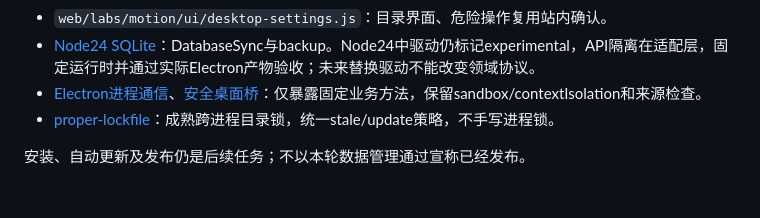
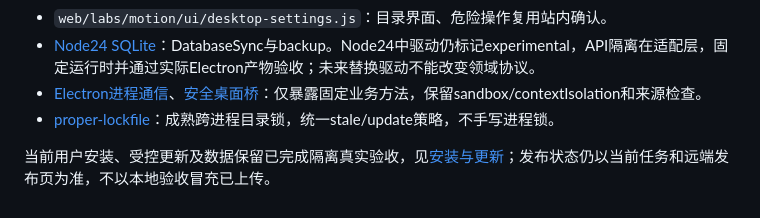
Before and after one commit to mhdfy1988/motion-deck, a Markdown page: docs/data-directories.md, the part around the change. Drawn GitHub-style.

```diff
--- a/docs/data-directories.md
+++ b/docs/data-directories.md
@@ -44,4 +44,4 @@
 - [Electron进程通信](https://www.electronjs.org/docs/latest/tutorial/ipc)、[安全桌面桥](https://www.electronjs.org/docs/latest/api/context-bridge)：仅暴露固定业务方法，保留sandbox/contextIsolation和来源检查。
 - [proper-lockfile](https://github.com/moxystudio/node-proper-lockfile)：成熟跨进程目录锁，统一stale/update策略，不手写进程锁。
 
-安装、自动更新及发布仍是后续任务；不以本轮数据管理通过宣称已经发布。
+当前用户安装、受控更新及数据保留已完成隔离真实验收，见[安装与更新](install-and-update.md)；发布状态仍以当前任务和远端发布页为准，不以本地验收冒充已上传。
```
Also changed, not shown: docs/desktop-architecture.md (+1 -1 lines), docs/project-structure.md (+1 -1 lines).
